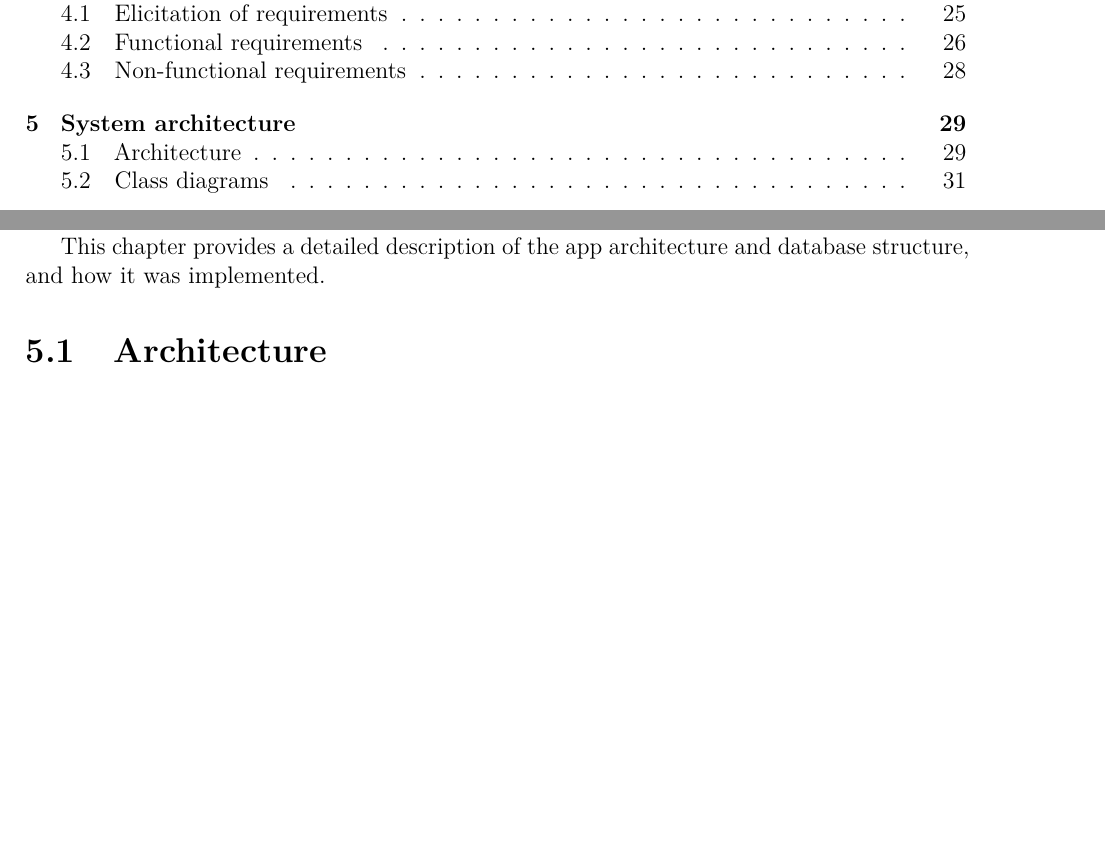
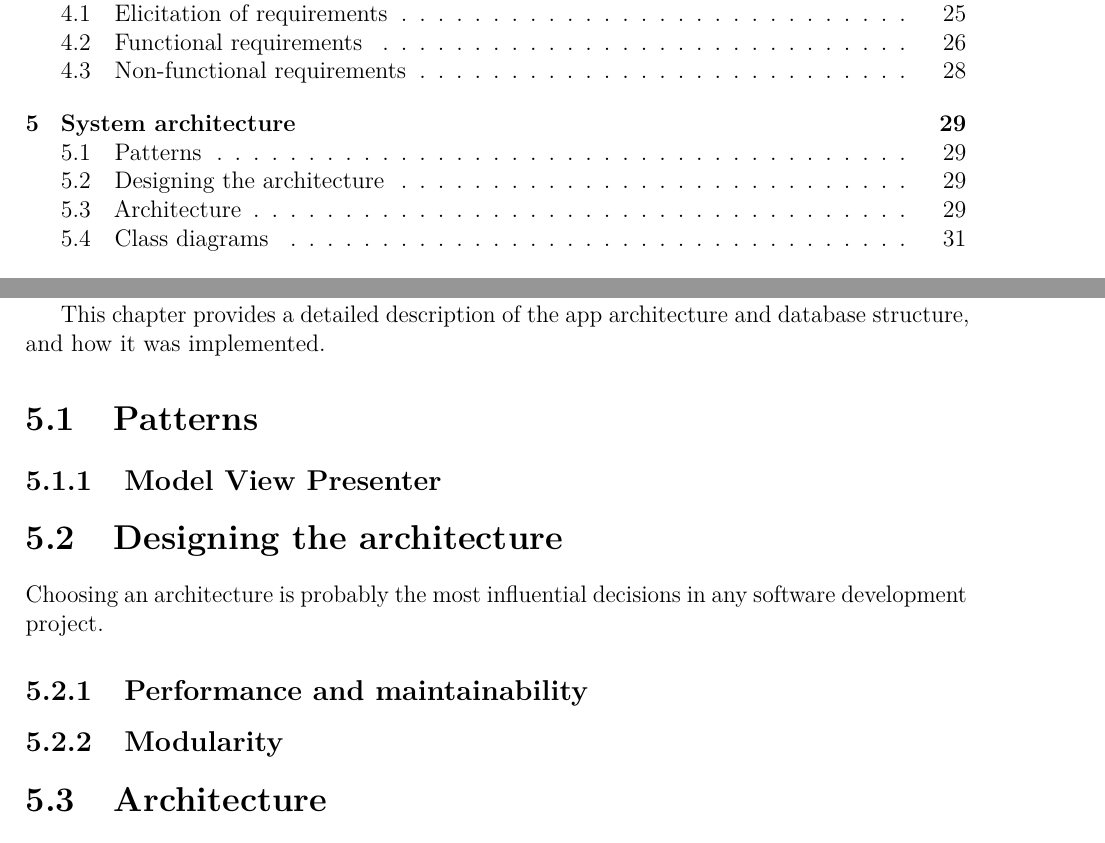
Before and after one commit to haavardlian/IT2901, a LaTeX thesis (report/rapport.tex, which reads report/ch/architecture/sec/architecture.tex): two parts of pages 2 and 34 of 83, joined at a grey line, cut so that both start at the same text, the shorter picture padded with empty space. Compiled offline with pdfLaTeX.

Commit message:
Added new architecture outline

```diff
--- a/report/ch/architecture/sec/architecture.tex
+++ b/report/ch/architecture/sec/architecture.tex
@@ -1,3 +1,11 @@
+\section{Patterns}
+\subsection{Model View Presenter}
+
+\section{Designing the architecture}
+Choosing an architecture is probably the most influential decisions in any software development project.
+\subsection{Performance and maintainability}
+\subsection{Modularity}
+
 \section{Architecture}
 In order to provide users with all the requested functionality, the team was in need for something more than a Android app. We also needed a back-end in order to provide statistical data and to collect data from users home.
 
```
